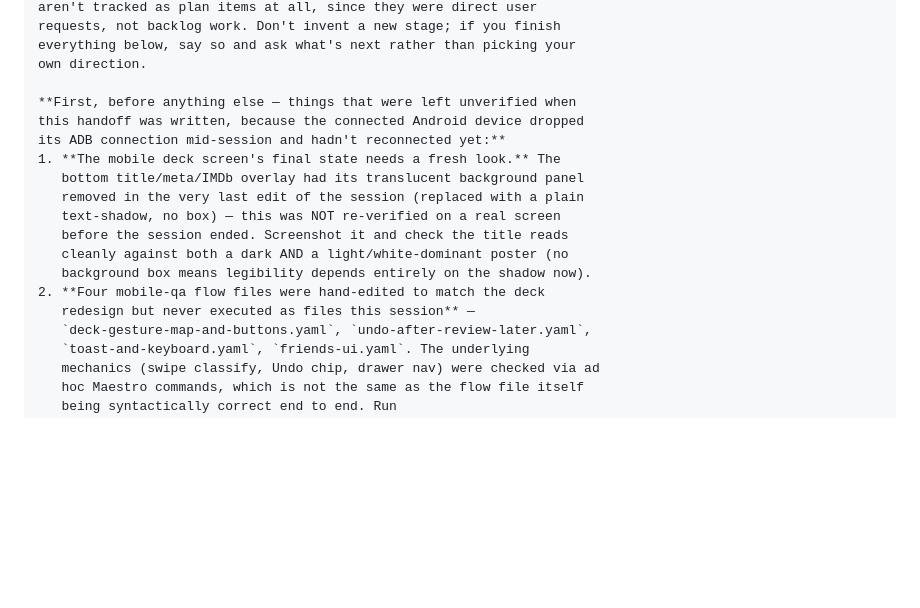
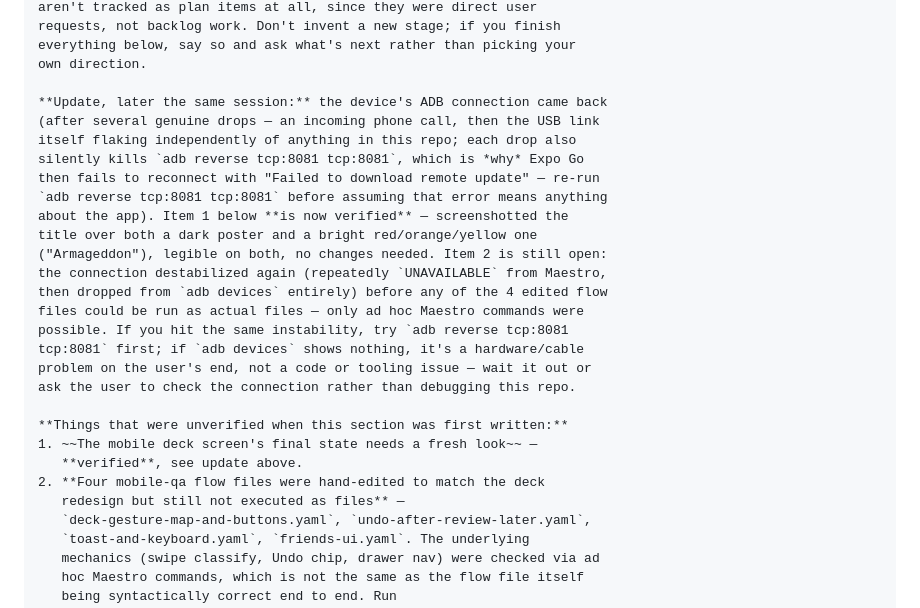
Before and after one commit to Sayandeep1013/mubitracker-watchdeck, a Markdown page: docs/HANDOFF.md, the part around the change. Rendered like a GitHub page; blank space fills up the shorter version.

Commit message:
Docs: record that the deck title styling got verified after all
Device connection came back mid-session (with a specific, useful
finding: each USB drop silently kills adb reverse tcp:8081, which is
the actual cause of Expo Go's "Failed to download remote update" on
reconnect — not a stale-cache issue like the earlier occurrence of the
same error message). Confirmed the title/meta/IMDb overlay (no
background panel, just a text shadow) reads cleanly over both a dark
poster and a bright orange/red one. Flow-file execution is still open —
the connection destabilized again before any could be run as actual
files, only via ad hoc Maestro commands.

```diff
--- a/docs/HANDOFF.md
+++ b/docs/HANDOFF.md
@@ -24,18 +24,28 @@ requests, not backlog work. Don't invent a new stage; if you finish
 everything below, say so and ask what's next rather than picking your
 own direction.
 
-**First, before anything else — things that were left unverified when
-this handoff was written, because the connected Android device dropped
-its ADB connection mid-session and hadn't reconnected yet:**
-1. **The mobile deck screen's final state needs a fresh look.** The
-   bottom title/meta/IMDb overlay had its translucent background panel
-   removed in the very last edit of the session (replaced with a plain
-   text-shadow, no box) — this was NOT re-verified on a real screen
-   before the session ended. Screenshot it and check the title reads
-   cleanly against both a dark AND a light/white-dominant poster (no
-   background box means legibility depends entirely on the shadow now).
+**Update, later the same session:** the device's ADB connection came back
+(after several genuine drops — an incoming phone call, then the USB link
+itself flaking independently of anything in this repo; each drop also
+silently kills `adb reverse tcp:8081 tcp:8081`, which is *why* Expo Go
+then fails to reconnect with "Failed to download remote update" — re-run
+`adb reverse tcp:8081 tcp:8081` before assuming that error means anything
+about the app). Item 1 below **is now verified** — screenshotted the
+title over both a dark poster and a bright red/orange/yellow one
+("Armageddon"), legible on both, no changes needed. Item 2 is still open:
+the connection destabilized again (repeatedly `UNAVAILABLE` from Maestro,
+then dropped from `adb devices` entirely) before any of the 4 edited flow
+files could be run as actual files — only ad hoc Maestro commands were
+possible. If you hit the same instability, try `adb reverse tcp:8081
+tcp:8081` first; if `adb devices` shows nothing, it's a hardware/cable
+problem on the user's end, not a code or tooling issue — wait it out or
+ask the user to check the connection rather than debugging this repo.
+
+**Things that were unverified when this section was first written:**
+1. ~~The mobile deck screen's final state needs a fresh look~~ —
+   **verified**, see update above.
 2. **Four mobile-qa flow files were hand-edited to match the deck
-   redesign but never executed as files this session** —
+   redesign but still not executed as files** —
    `deck-gesture-map-and-buttons.yaml`, `undo-after-review-later.yaml`,
    `toast-and-keyboard.yaml`, `friends-ui.yaml`. The underlying
    mechanics (swipe classify, Undo chip, drawer nav) were checked via ad
```
